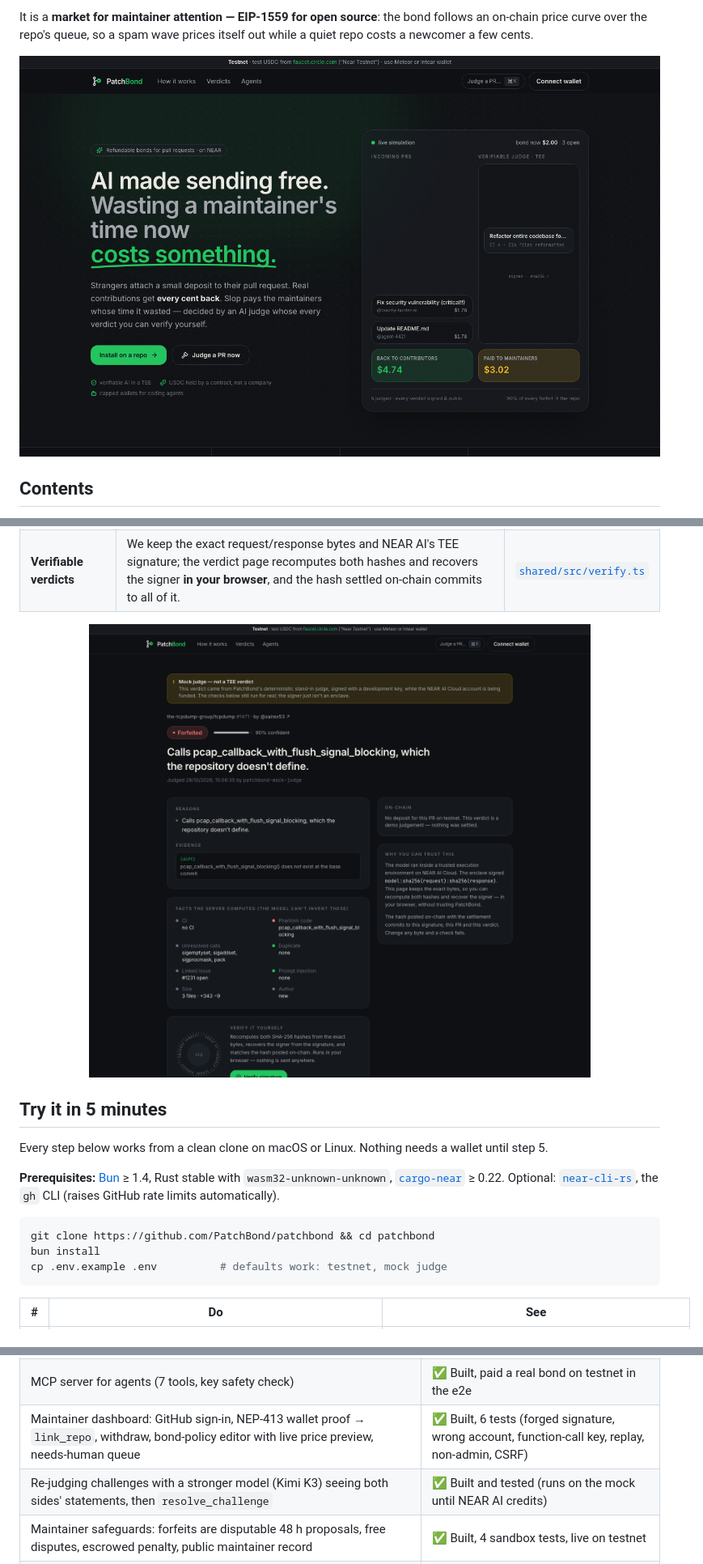
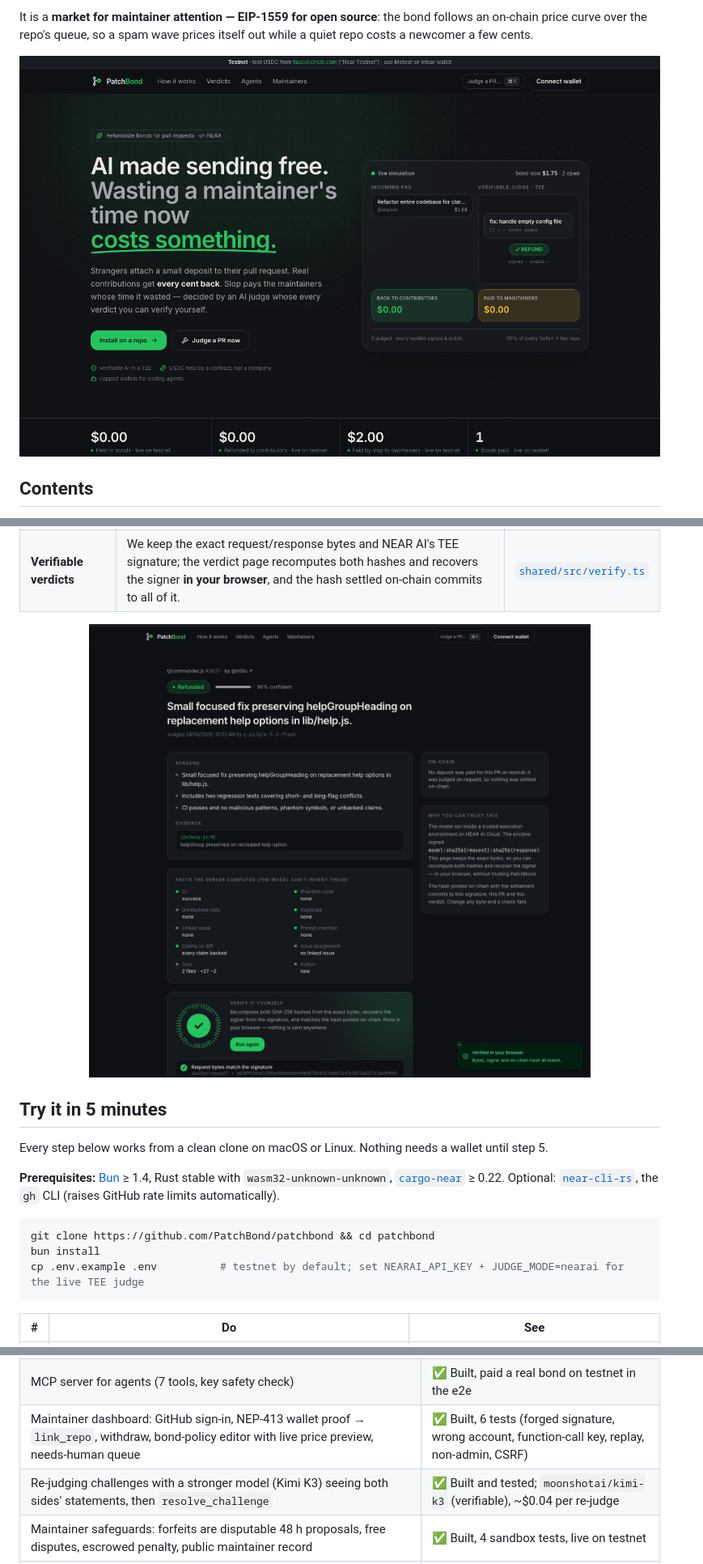
Before and after one commit to PatchBond/patchbond, a Markdown page: README.md, 3 parts joined by grey strips. Shown at 81% size. GitHub-like rendering; pictures changed too: docs/media/home.png, docs/media/verdict.png.

Commit message:
live judge everywhere: public lists show TEE-signed verdicts only, keyless mode renamed offline, README/screenshots from real NEAR AI verdicts, USDC or NEAR in the copy

````diff
--- a/README.md
+++ b/README.md
@@ -95,7 +96,7 @@ Every step below works from a clean clone on macOS or Linux. Nothing needs a wal
 ```bash
 git clone https://github.com/PatchBond/patchbond && cd patchbond
 bun install
-cp .env.example .env          # defaults work: testnet, mock judge
+cp .env.example .env          # testnet by default; set NEARAI_API_KEY + JUDGE_MODE=nearai for the live TEE judge
 ```
 
 | # | Do | See |
@@ -136,7 +137,7 @@ Honest status on 2026-10-28. Testnet is the reproduce-it-yourself path; the fina
 | Web app: home, pay, verdict with in-browser verification, repo, agents, ⌘K | ✅ Built |
 | MCP server for agents (7 tools, key safety check) | ✅ Built, paid a real bond on testnet in the e2e |
 | Maintainer dashboard: GitHub sign-in, NEP-413 wallet proof → `link_repo`, withdraw, bond-policy editor with live price preview, needs-human queue | ✅ Built, 6 tests (forged signature, wrong account, function-call key, replay, non-admin, CSRF) |
-| Re-judging challenges with a stronger model (Kimi K3) seeing both sides' statements, then `resolve_challenge` | ✅ Built and tested (runs on the mock until NEAR AI credits) |
+| Re-judging challenges with a stronger model (Kimi K3) seeing both sides' statements, then `resolve_challenge` | ✅ Built and tested; `moonshotai/kimi-k3` (verifiable), ~$0.04 per re-judge |
 | Maintainer safeguards: forfeits are disputable 48 h proposals, free disputes, escrowed penalty, public maintainer record | ✅ Built, 4 sandbox tests, live on testnet |
 | Malicious-code scan (16 rules, high/medium) feeding the judge | ✅ Built, 19 tests, 0 false positives on the eval set |
 | Unpaid PRs cost maintainers nothing: `patchbond: awaiting deposit` / `deposit paid` labels, unpaid PRs **closed after 24 h** — the deadline is announced in the bot's first comment and on the pay page, paying later reopens the PR, repos can change it or turn it off with `close_unpaid_after_hours` in `.github/patchbond.yml`, free GitHub-email @mention when a deposit lands, in-app activity feed | ✅ Built and tested against a fake GitHub |
````
Also changed, not shown: other parts of README.md (+6 -5 lines), 9 other files.
